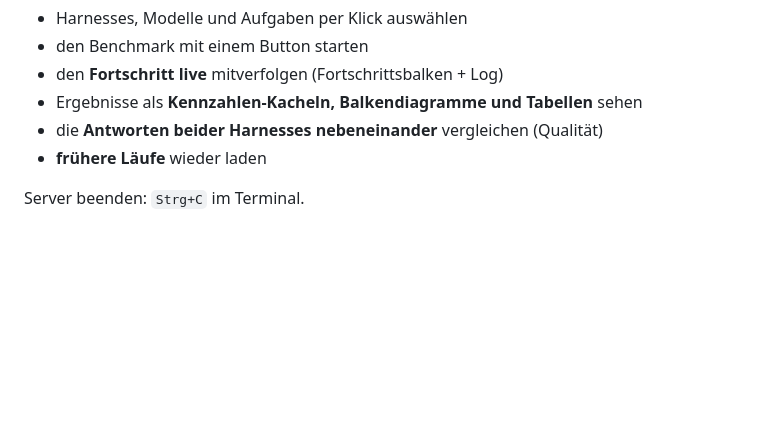
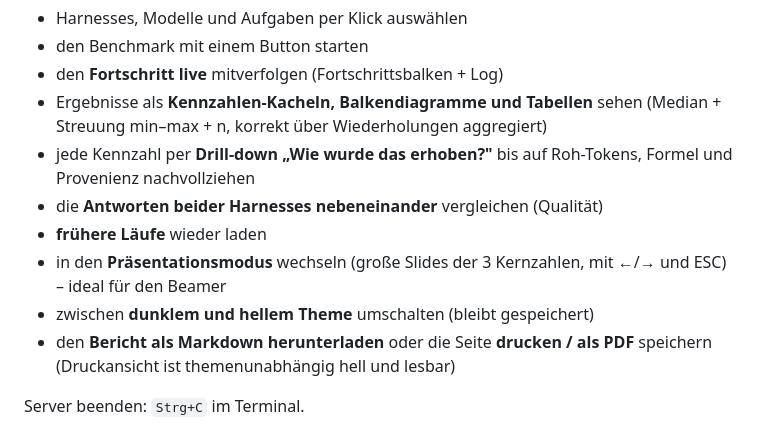
Before and after one commit to Schnoitzel/token-benchmark, a Markdown page: README.md, the part around the change. GitHub-like rendering; blank space fills up the shorter version.

Commit message:
docs(3.8): README UI-Features + Plan abgeschlossen (Phase 3 done, DoD erfuellt)

```diff
--- a/README.md
+++ b/README.md
@@ -44,8 +44,16 @@ In der Oberfläche kannst du:
 - den Benchmark mit einem Button starten
 - den **Fortschritt live** mitverfolgen (Fortschrittsbalken + Log)
 - Ergebnisse als **Kennzahlen-Kacheln, Balkendiagramme und Tabellen** sehen
+  (Median + Streuung min–max + n, korrekt über Wiederholungen aggregiert)
+- jede Kennzahl per **Drill-down „Wie wurde das erhoben?"** bis auf Roh-Tokens,
+  Formel und Provenienz nachvollziehen
 - die **Antworten beider Harnesses nebeneinander** vergleichen (Qualität)
 - **frühere Läufe** wieder laden
+- in den **Präsentationsmodus** wechseln (große Slides der 3 Kernzahlen, mit
+  ←/→ und ESC) – ideal für den Beamer
+- zwischen **dunklem und hellem Theme** umschalten (bleibt gespeichert)
+- den **Bericht als Markdown herunterladen** oder die Seite **drucken / als PDF**
+  speichern (Druckansicht ist themenunabhängig hell und lesbar)
 
 Server beenden: `Strg+C` im Terminal.
 
```
Also changed, not shown: docs/plans/2026-06-18-professionalisierung.md (+22 -15 lines).
